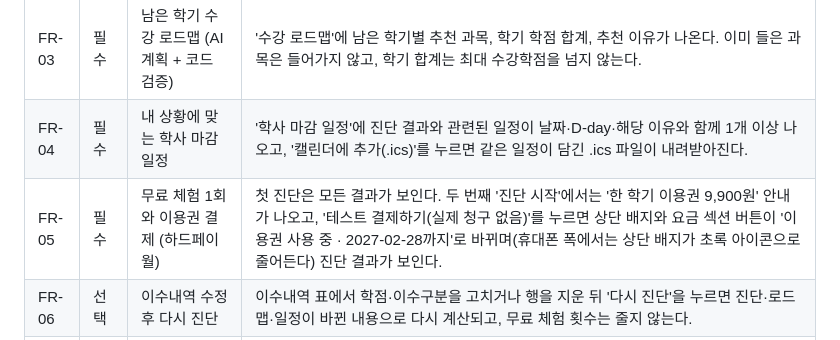
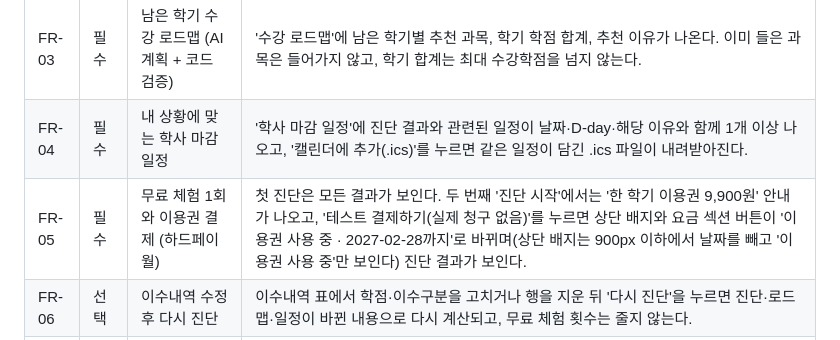
Before and after one commit to Jeon-ChaeA/AI-BUILDER-CHALLENGE, a Markdown page: PRD.md, the part around the change. Rendered like a GitHub page.

Commit message:
PRD FR-05: 좁은 화면의 상단 배지 문구를 화면에 맞춤('이용권 사용 중')
Co-Authored-By: Claude Opus 5.5 <noreply@anthropic.com>

```diff
--- a/PRD.md
+++ b/PRD.md
@@ -48,7 +48,7 @@
 | FR-02 | 필수 | 졸업요건 진단과 위험 경고 | '졸업요건 진단' 표에 항목별 기준·이수·부족·상태(통과/진행 중/조치 필요/학과 확인)가 나오고, 샘플 학생에게는 F를 받아 다시 들어야 하는 필수 지정 과목명(컴퓨터네트워크)이 적힌 '조치 필요' 항목이 졸업요건 원문과 cs.kookmin.ac.kr 출처 링크와 함께 보인다. |
 | FR-03 | 필수 | 남은 학기 수강 로드맵 (AI 계획 + 코드 검증) | '수강 로드맵'에 남은 학기별 추천 과목, 학기 학점 합계, 추천 이유가 나온다. 이미 들은 과목은 들어가지 않고, 학기 합계는 최대 수강학점을 넘지 않는다. |
 | FR-04 | 필수 | 내 상황에 맞는 학사 마감 일정 | '학사 마감 일정'에 진단 결과와 관련된 일정이 날짜·D-day·해당 이유와 함께 1개 이상 나오고, '캘린더에 추가(.ics)'를 누르면 같은 일정이 담긴 .ics 파일이 내려받아진다. |
-| FR-05 | 필수 | 무료 체험 1회와 이용권 결제 (하드페이월) | 첫 진단은 모든 결과가 보인다. 두 번째 '진단 시작'에서는 '한 학기 이용권 9,900원' 안내가 나오고, '테스트 결제하기(실제 청구 없음)'를 누르면 상단 배지와 요금 섹션 버튼이 '이용권 사용 중 · 2027-02-28까지'로 바뀌며(휴대폰 폭에서는 상단 배지가 초록 아이콘으로 줄어든다) 진단 결과가 보인다. |
+| FR-05 | 필수 | 무료 체험 1회와 이용권 결제 (하드페이월) | 첫 진단은 모든 결과가 보인다. 두 번째 '진단 시작'에서는 '한 학기 이용권 9,900원' 안내가 나오고, '테스트 결제하기(실제 청구 없음)'를 누르면 상단 배지와 요금 섹션 버튼이 '이용권 사용 중 · 2027-02-28까지'로 바뀌며(상단 배지는 900px 이하에서 날짜를 빼고 '이용권 사용 중'만 보인다) 진단 결과가 보인다. |
 | FR-06 | 선택 | 이수내역 수정 후 다시 진단 | 이수내역 표에서 학점·이수구분을 고치거나 행을 지운 뒤 '다시 진단'을 누르면 진단·로드맵·일정이 바뀐 내용으로 다시 계산되고, 무료 체험 횟수는 줄지 않는다. |
 | FR-07 | 선택 | 상담용 리포트 인쇄/PDF | '리포트 인쇄/PDF 저장'을 누르면 인쇄 창이 열리고, 미리보기에는 리포트 머리글(학과·학번, 기준 학기, 진단일)·진단 요약·'조치 필요' 항목·로드맵·일정·학과에 물어볼 것·"최종 확인은 학과 사무실에서" 안내만 보인다. |
 | FR-08 | 선택 | 희망 사항을 반영한 AI 로드맵 | '샘플 학생' 탭에는 '희망 사항'이 미리 채워져 있다("웹·정보보호 쪽으로 취업하고 싶어요. 마지막 학기는 가볍게 듣고 싶어요."). 진단하거나 로드맵 아래 '희망 사항'을 바꿔 'AI로 다시 짜기'를 누르면, 로드맵 위 AI 요약에 희망을 어떻게 반영했는지(못 한 것은 이유와 대안)가 나온다. 'AI로 다시 짜기'는 무료 체험 횟수를 줄이지 않는다. AI가 응답하지 못하면 기본 계획으로 바꿨다는 안내가 대신 나온다. |
```
